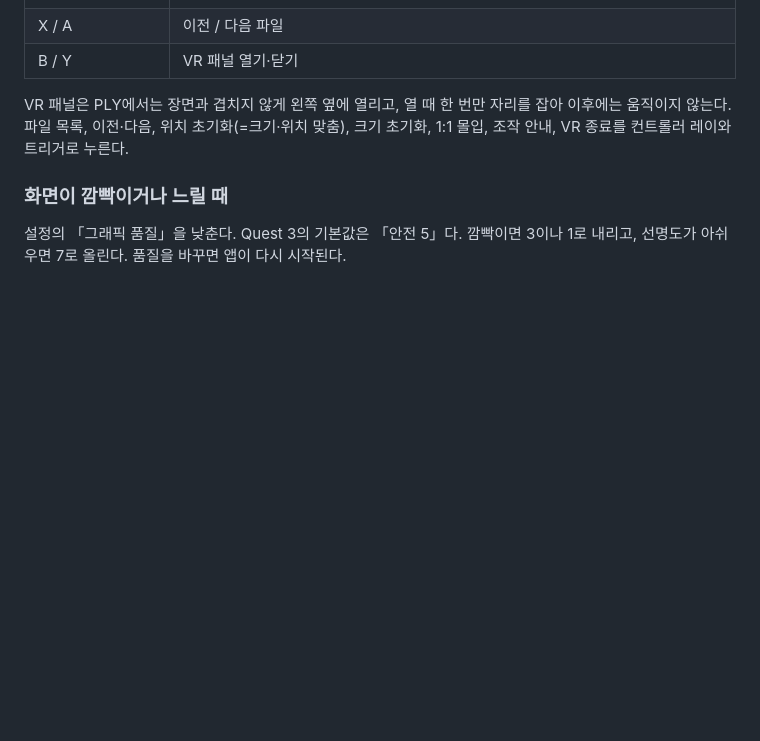
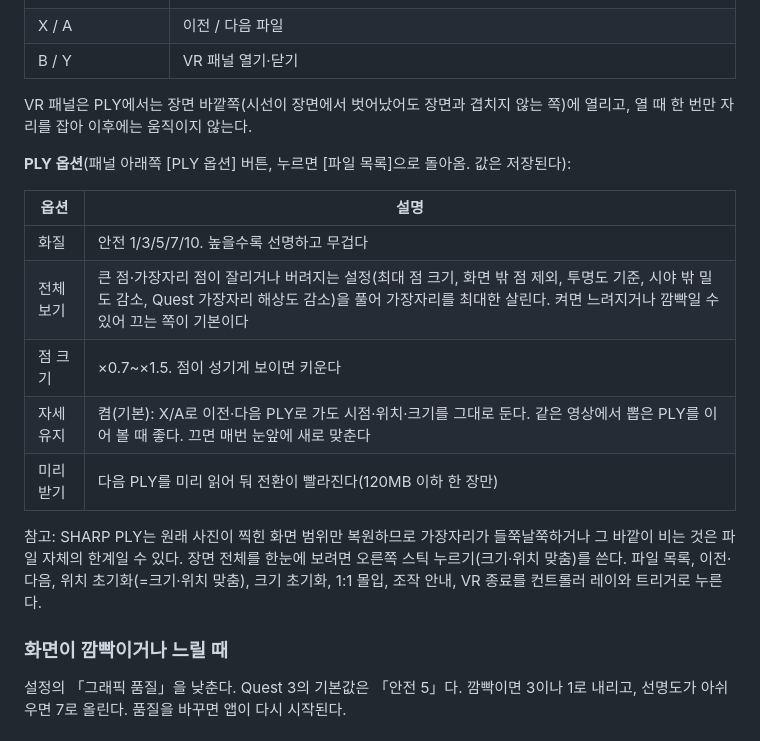
Before and after one commit to shimansKim/sharp-gaussian-splatting-vr-toolkit, a Markdown page: notes/quest-app-install-ko.md, the part around the change. GitHub-like rendering; blank space fills up the shorter version.

Commit message:
docs(quest-app): PLY 옵션·패널 배치 설명 (m26 2차)
Co-Authored-By: Claude Sonnet 5.5 <noreply@anthropic.com>

```diff
--- a/notes/quest-app-install-ko.md
+++ b/notes/quest-app-install-ko.md
@@ -104,7 +104,19 @@ PLY를 열거나 VR에 들어가면 장면이 눈앞 적당한 크기로 자동
 | X / A | 이전 / 다음 파일 |
 | B / Y | VR 패널 열기·닫기 |
 
-VR 패널은 PLY에서는 장면과 겹치지 않게 왼쪽 옆에 열리고, 열 때 한 번만 자리를 잡아 이후에는 움직이지 않는다. 파일 목록, 이전·다음, 위치 초기화(=크기·위치 맞춤), 크기 초기화, 1:1 몰입, 조작 안내, VR 종료를 컨트롤러 레이와 트리거로 누른다.
+VR 패널은 PLY에서는 장면 바깥쪽(시선이 장면에서 벗어났어도 장면과 겹치지 않는 쪽)에 열리고, 열 때 한 번만 자리를 잡아 이후에는 움직이지 않는다.
+
+**PLY 옵션**(패널 아래쪽 [PLY 옵션] 버튼, 누르면 [파일 목록]으로 돌아옴. 값은 저장된다):
+
+| 옵션 | 설명 |
+|---|---|
+| 화질 | 안전 1/3/5/7/10. 높을수록 선명하고 무겁다 |
+| 전체 보기 | 큰 점·가장자리 점이 잘리거나 버려지는 설정(최대 점 크기, 화면 밖 점 제외, 투명도 기준, 시야 밖 밀도 감소, Quest 가장자리 해상도 감소)을 풀어 가장자리를 최대한 살린다. 켜면 느려지거나 깜빡일 수 있어 끄는 쪽이 기본이다 |
+| 점 크기 | ×0.7~×1.5. 점이 성기게 보이면 키운다 |
+| 자세 유지 | 켬(기본): X/A로 이전·다음 PLY로 가도 시점·위치·크기를 그대로 둔다. 같은 영상에서 뽑은 PLY를 이어 볼 때 좋다. 끄면 매번 눈앞에 새로 맞춘다 |
+| 미리 받기 | 다음 PLY를 미리 읽어 둬 전환이 빨라진다(120MB 이하 한 장만) |
+
+참고: SHARP PLY는 원래 사진이 찍힌 화면 범위만 복원하므로 가장자리가 들쭉날쭉하거나 그 바깥이 비는 것은 파일 자체의 한계일 수 있다. 장면 전체를 한눈에 보려면 오른쪽 스틱 누르기(크기·위치 맞춤)를 쓴다. 파일 목록, 이전·다음, 위치 초기화(=크기·위치 맞춤), 크기 초기화, 1:1 몰입, 조작 안내, VR 종료를 컨트롤러 레이와 트리거로 누른다.
 
 ### 화면이 깜빡이거나 느릴 때
 
```
